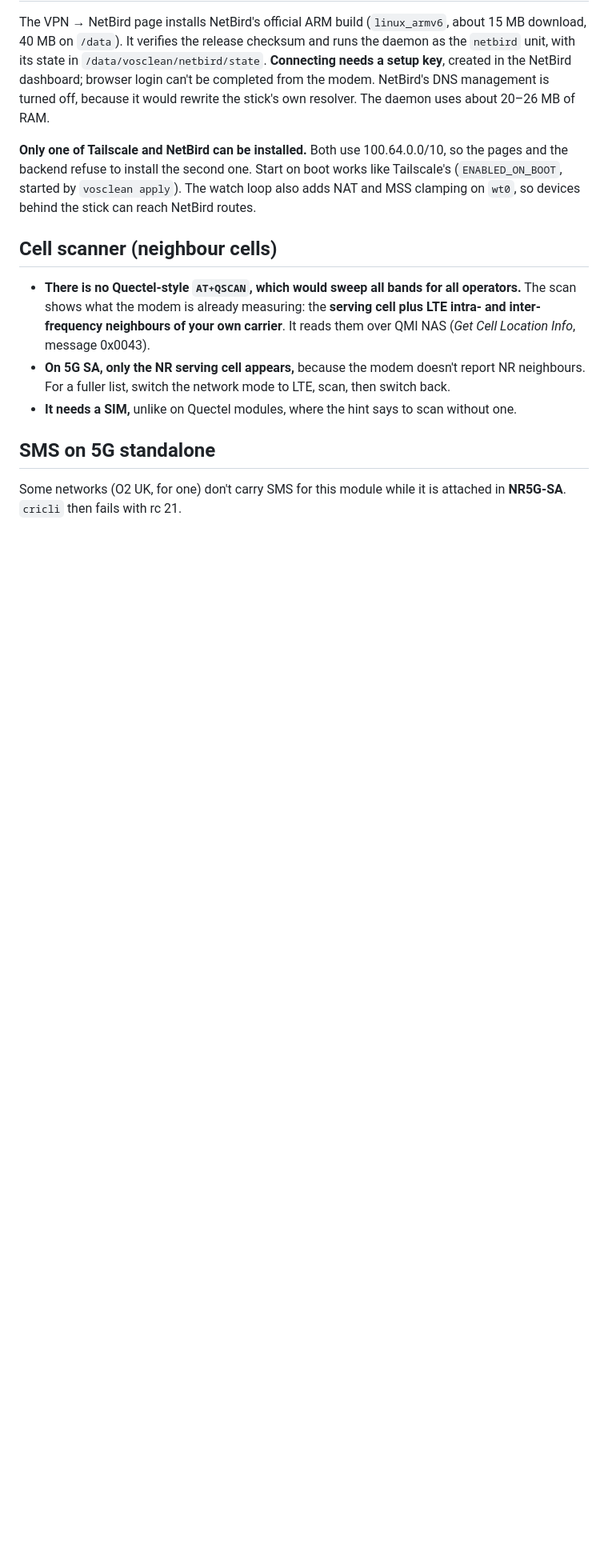
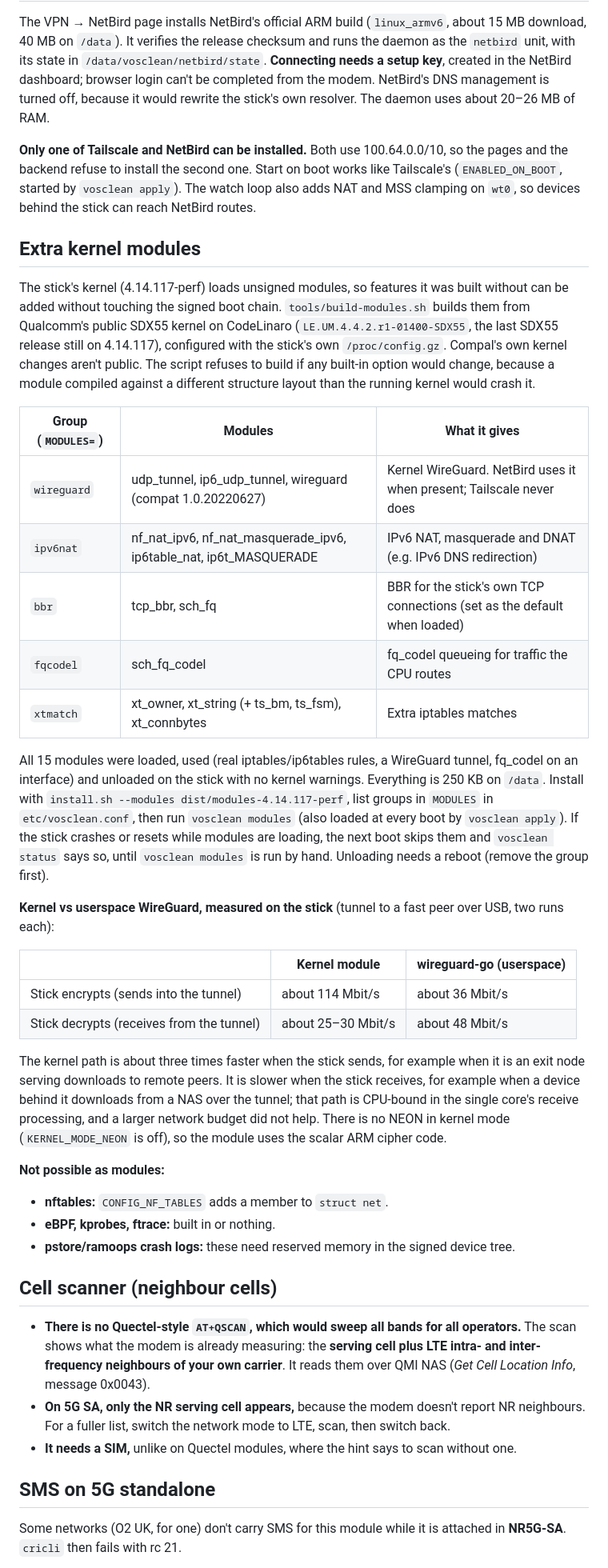
Before and after one commit to vos5g/vos5g-sdx55, a Markdown page: docs/07-features-and-limits.md, the part around the change. Shown at 80% size. Rendered like a GitHub page; blank space fills up the shorter version.

Commit message:
docs: extra kernel modules, WireGuard measurements, boot diagnostics
Documents the module groups, how they are built and installed, what can't
be a module (nftables, BPF, pstore), and the kernel vs userspace WireGuard
numbers measured on the stick (114 vs 36 Mbit/s encrypting, 25-30 vs 48
decrypting). Notes the new power-on reason and vph_min logging.

Co-Authored-By: Claude Opus 5.5 <noreply@anthropic.com>
Claude-Session: https://claude.ai/code/session_01SxMtAdpxYCeWDB8PdbdpL5

```diff
--- a/docs/07-features-and-limits.md
+++ b/docs/07-features-and-limits.md
@@ -55,6 +55,34 @@ The VPN → Tailscale page installs and manages Tailscale on the stick itself. Y
 The VPN → NetBird page installs NetBird's official ARM build (`linux_armv6`, about 15 MB download, 40 MB on `/data`). It verifies the release checksum and runs the daemon as the `netbird` unit, with its state in `/data/vosclean/netbird/state`. **Connecting needs a setup key**, created in the NetBird dashboard; browser login can't be completed from the modem. NetBird's DNS management is turned off, because it would rewrite the stick's own resolver. The daemon uses about 20–26 MB of RAM.
 
 **Only one of Tailscale and NetBird can be installed.** Both use 100.64.0.0/10, so the pages and the backend refuse to install the second one. Start on boot works like Tailscale's (`ENABLED_ON_BOOT`, started by `vosclean apply`). The watch loop also adds NAT and MSS clamping on `wt0`, so devices behind the stick can reach NetBird routes.
+
+## Extra kernel modules
+
+The stick's kernel (4.14.117-perf) loads unsigned modules, so features it was built without can be added without touching the signed boot chain. `tools/build-modules.sh` builds them from Qualcomm's public SDX55 kernel on CodeLinaro (`LE.UM.4.4.2.r1-01400-SDX55`, the last SDX55 release still on 4.14.117), configured with the stick's own `/proc/config.gz`. Compal's own kernel changes aren't public. The script refuses to build if any built-in option would change, because a module compiled against a different structure layout than the running kernel would crash it.
+
+| Group (`MODULES=`) | Modules | What it gives |
+|---|---|---|
+| `wireguard` | udp_tunnel, ip6_udp_tunnel, wireguard (compat 1.0.20220627) | Kernel WireGuard. NetBird uses it when present; Tailscale never does |
+| `ipv6nat` | nf_nat_ipv6, nf_nat_masquerade_ipv6, ip6table_nat, ip6t_MASQUERADE | IPv6 NAT, masquerade and DNAT (e.g. IPv6 DNS redirection) |
+| `bbr` | tcp_bbr, sch_fq | BBR for the stick's own TCP connections (set as the default when loaded) |
+| `fqcodel` | sch_fq_codel | fq_codel queueing for traffic the CPU routes |
+| `xtmatch` | xt_owner, xt_string (+ ts_bm, ts_fsm), xt_connbytes | Extra iptables matches |
+
+All 15 modules were loaded, used (real iptables/ip6tables rules, a WireGuard tunnel, fq_codel on an interface) and unloaded on the stick with no kernel warnings. Everything is 250 KB on `/data`. Install with `install.sh --modules dist/modules-4.14.117-perf`, list groups in `MODULES` in `etc/vosclean.conf`, then run `vosclean modules` (also loaded at every boot by `vosclean apply`). If the stick crashes or resets while modules are loading, the next boot skips them and `vosclean status` says so, until `vosclean modules` is run by hand. Unloading needs a reboot (remove the group first).
+
+**Kernel vs userspace WireGuard, measured on the stick** (tunnel to a fast peer over USB, two runs each):
+
+| | Kernel module | wireguard-go (userspace) |
+|---|---|---|
+| Stick encrypts (sends into the tunnel) | about 114 Mbit/s | about 36 Mbit/s |
+| Stick decrypts (receives from the tunnel) | about 25–30 Mbit/s | about 48 Mbit/s |
+
+The kernel path is about three times faster when the stick sends, for example when it is an exit node serving downloads to remote peers. It is slower when the stick receives, for example when a device behind it downloads from a NAS over the tunnel; that path is CPU-bound in the single core's receive processing, and a larger network budget did not help. There is no NEON in kernel mode (`KERNEL_MODE_NEON` is off), so the module uses the scalar ARM cipher code.
+
+**Not possible as modules:**
+* **nftables:** `CONFIG_NF_TABLES` adds a member to `struct net`.
+* **eBPF, kprobes, ftrace:** built in or nothing.
+* **pstore/ramoops crash logs:** these need reserved memory in the signed device tree.
 
 ## Cell scanner (neighbour cells)
 
```
Also changed, not shown: docs/05-install.md (+2 -1 lines).
